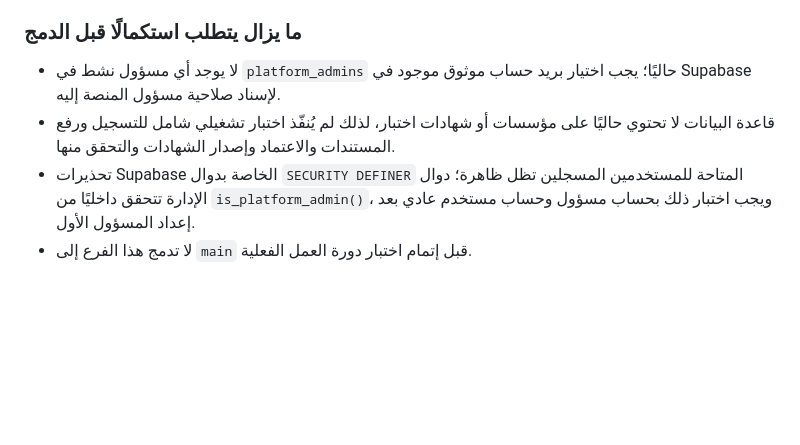
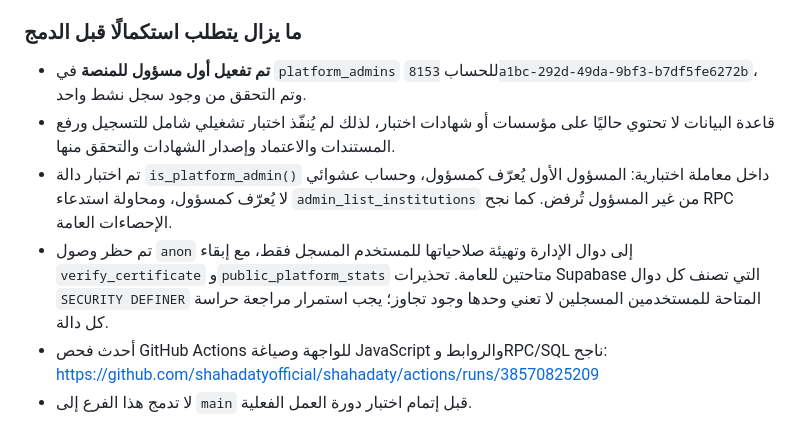
Before and after one commit to shahadatyofficial/shahadaty, a Markdown page: WORKFLOW_TEST_PLAN.md, the part around the change. Drawn GitHub-style; blank space fills up the shorter version.

Commit message:
Update live Supabase security test results

```diff
--- a/WORKFLOW_TEST_PLAN.md
+++ b/WORKFLOW_TEST_PLAN.md
@@ -90,7 +90,9 @@
 - تم حظر استدعاء دالة الإصدار القديمة ذات المعاملات المنفصلة عن واجهة النظام من `anon` و`authenticated`، وأصبح مسار الإصدار المعتمد هو RPC المحمي `issue_certificate(jsonb)`.
 
 ### ما يزال يتطلب استكمالًا قبل الدمج
-- لا يوجد أي مسؤول نشط في `platform_admins` حاليًا؛ يجب اختيار بريد حساب موثوق موجود في Supabase لإسناد صلاحية مسؤول المنصة إليه.
+- **تم تفعيل أول مسؤول للمنصة** في `platform_admins` للحساب `8153a1bc-292d-49da-9bf3-b7df5fe6272b`، وتم التحقق من وجود سجل نشط واحد.
 - قاعدة البيانات لا تحتوي حاليًا على مؤسسات أو شهادات اختبار، لذلك لم يُنفّذ اختبار تشغيلي شامل للتسجيل ورفع المستندات والاعتماد وإصدار الشهادات والتحقق منها.
-- تحذيرات Supabase الخاصة بدوال `SECURITY DEFINER` المتاحة للمستخدمين المسجلين تظل ظاهرة؛ دوال الإدارة تتحقق داخليًا من `is_platform_admin()`، ويجب اختبار ذلك بحساب مسؤول وحساب مستخدم عادي بعد إعداد المسؤول الأول.
+- تم اختبار دالة `is_platform_admin()` داخل معاملة اختبارية: المسؤول الأول يُعرّف كمسؤول، وحساب عشوائي لا يُعرّف كمسؤول، ومحاولة استدعاء `admin_list_institutions` من غير المسؤول تُرفض. كما نجح RPC الإحصاءات العامة.
+- تم حظر وصول `anon` إلى دوال الإدارة وتهيئة صلاحياتها للمستخدم المسجل فقط، مع إبقاء `verify_certificate` و`public_platform_stats` متاحتين للعامة. تحذيرات Supabase التي تصنف كل دوال `SECURITY DEFINER` المتاحة للمستخدمين المسجلين لا تعني وحدها وجود تجاوز؛ يجب استمرار مراجعة حراسة كل دالة.
+- أحدث فحص GitHub Actions للواجهة وصياغة JavaScript والروابط وRPC/SQL ناجح: https://github.com/shahadatyofficial/shahadaty/actions/runs/38570825209
 - لا تدمج هذا الفرع إلى `main` قبل إتمام اختبار دورة العمل الفعلية.
```
